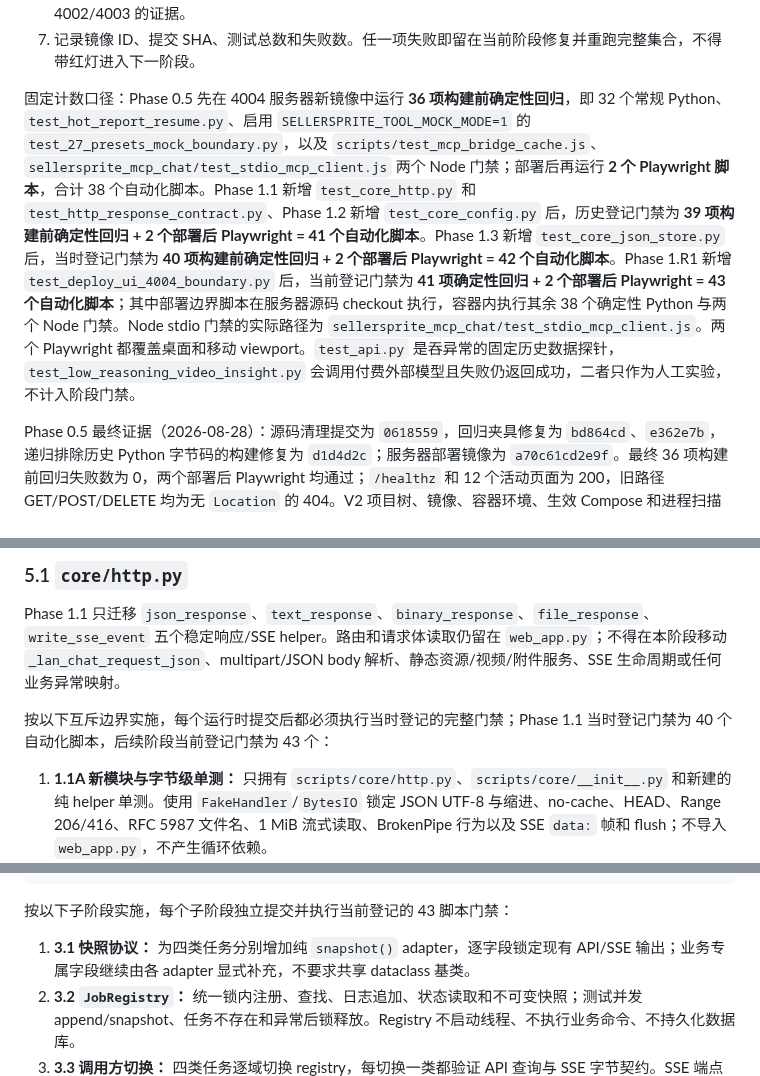
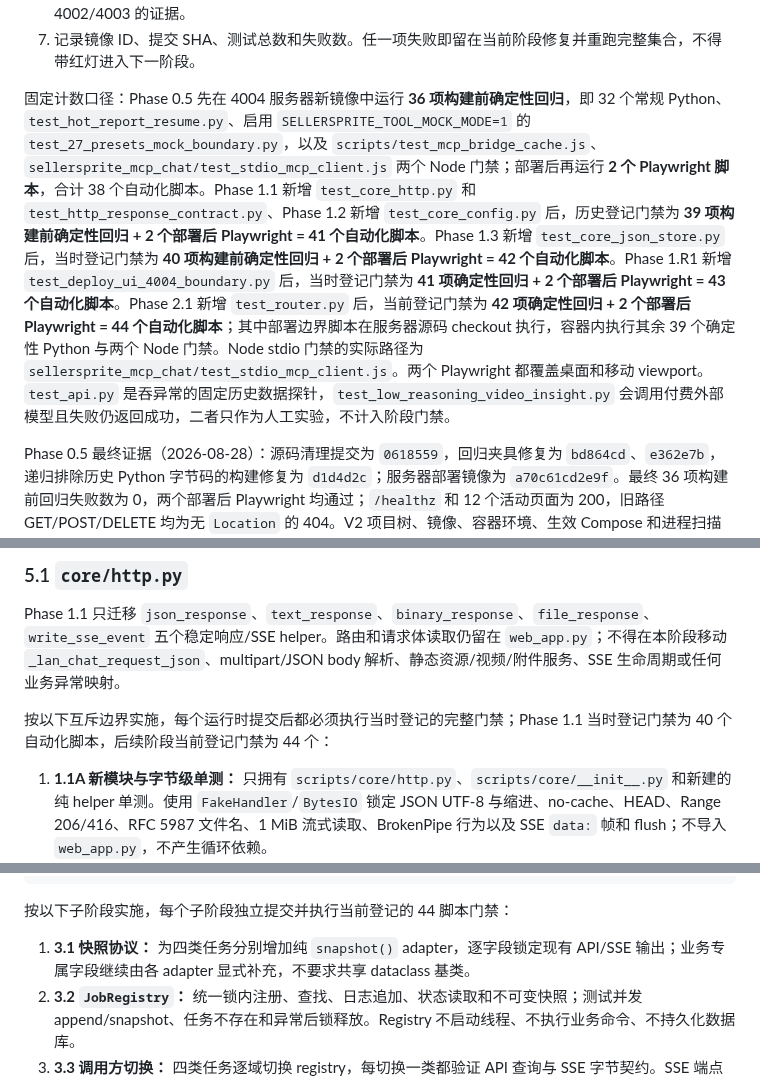
Before and after one commit to Joe1905/Video_analyzer, a Markdown page: docs/refactor-plan-decouple-normalize-2026-08-01.md, 3 parts joined by grey strips. GitHub-like rendering.

Commit message:
docs: record phase 2.1 router completion

````diff
--- a/docs/refactor-plan-decouple-normalize-2026-08-01.md
+++ b/docs/refactor-plan-decouple-normalize-2026-08-01.md
@@ -295,7 +296,7 @@ Phase 0.5B 可以多智能体并行，但文件所有权必须互斥：一条线
 6. 检查 4004 容器环境、生效 Compose 配置、进程和近期日志；不得出现退役 provider、启动失败或触碰 4002/4003 的证据。
 7. 记录镜像 ID、提交 SHA、测试总数和失败数。任一项失败即留在当前阶段修复并重跑完整集合，不得带红灯进入下一阶段。
 
-固定计数口径：Phase 0.5 先在 4004 服务器新镜像中运行 **36 项构建前确定性回归**，即 32 个常规 Python、`test_hot_report_resume.py`、启用 `SELLERSPRITE_TOOL_MOCK_MODE=1` 的 `test_27_presets_mock_boundary.py`，以及 `scripts/test_mcp_bridge_cache.js`、`sellersprite_mcp_chat/test_stdio_mcp_client.js` 两个 Node 门禁；部署后再运行 **2 个 Playwright 脚本**，合计 38 个自动化脚本。Phase 1.1 新增 `test_core_http.py` 和 `test_http_response_contract.py`、Phase 1.2 新增 `test_core_config.py` 后，历史登记门禁为 **39 项构建前确定性回归 + 2 个部署后 Playwright = 41 个自动化脚本**。Phase 1.3 新增 `test_core_json_store.py` 后，当时登记门禁为 **40 项构建前确定性回归 + 2 个部署后 Playwright = 42 个自动化脚本**。Phase 1.R1 新增 `test_deploy_ui_4004_boundary.py` 后，当前登记门禁为 **41 项确定性回归 + 2 个部署后 Playwright = 43 个自动化脚本**；其中部署边界脚本在服务器源码 checkout 执行，容器内执行其余 38 个确定性 Python 与两个 Node 门禁。Node stdio 门禁的实际路径为 `sellersprite_mcp_chat/test_stdio_mcp_client.js`。两个 Playwright 都覆盖桌面和移动 viewport。`test_api.py` 是吞异常的固定历史数据探针，`test_low_reasoning_video_insight.py` 会调用付费外部模型且失败仍返回成功，二者只作为人工实验，不计入阶段门禁。
+固定计数口径：Phase 0.5 先在 4004 服务器新镜像中运行 **36 项构建前确定性回归**，即 32 个常规 Python、`test_hot_report_resume.py`、启用 `SELLERSPRITE_TOOL_MOCK_MODE=1` 的 `test_27_presets_mock_boundary.py`，以及 `scripts/test_mcp_bridge_cache.js`、`sellersprite_mcp_chat/test_stdio_mcp_client.js` 两个 Node 门禁；部署后再运行 **2 个 Playwright 脚本**，合计 38 个自动化脚本。Phase 1.1 新增 `test_core_http.py` 和 `test_http_response_contract.py`、Phase 1.2 新增 `test_core_config.py` 后，历史登记门禁为 **39 项构建前确定性回归 + 2 个部署后 Playwright = 41 个自动化脚本**。Phase 1.3 新增 `test_core_json_store.py` 后，当时登记门禁为 **40 项构建前确定性回归 + 2 个部署后 Playwright = 42 个自动化脚本**。Phase 1.R1 新增 `test_deploy_ui_4004_boundary.py` 后，当时登记门禁为 **41 项确定性回归 + 2 个部署后 Playwright = 43 个自动化脚本**。Phase 2.1 新增 `test_router.py` 后，当前登记门禁为 **42 项确定性回归 + 2 个部署后 Playwright = 44 个自动化脚本**；其中部署边界脚本在服务器源码 checkout 执行，容器内执行其余 39 个确定性 Python 与两个 Node 门禁。Node stdio 门禁的实际路径为 `sellersprite_mcp_chat/test_stdio_mcp_client.js`。两个 Playwright 都覆盖桌面和移动 viewport。`test_api.py` 是吞异常的固定历史数据探针，`test_low_reasoning_video_insight.py` 会调用付费外部模型且失败仍返回成功，二者只作为人工实验，不计入阶段门禁。
 
 Phase 0.5 最终证据（2026-08-28）：源码清理提交为 `0618559`，回归夹具修复为 `bd864cd`、`e362e7b`，递归排除历史 Python 字节码的构建修复为 `d1d4d2c`；服务器部署镜像为 `a70c61cd2e9f`。最终 36 项构建前回归失败数为 0，两个部署后 Playwright 均通过；`/healthz` 和 12 个活动页面为 200，旧路径 GET/POST/DELETE 均为无 `Location` 的 404。V2 项目树、镜像、容器环境、生效 Compose 和进程扫描均无旧 provider 残留。项目外回滚备份覆盖 11 组、128 个文件、3,788,317 字节，manifest SHA-256 为 `7f1c552462b943e733424e1f32c1a952a162256d3d247696b23dfdc70c61a91f`；备份保留原权限，未来恢复其中 root 文件时需要 `sudo`。
 
@@ -307,7 +308,7 @@ Phase 0.5 最终证据（2026-08-28）：源码清理提交为 `0618559`，回
 
 Phase 1.1 只迁移 `json_response`、`text_response`、`binary_response`、`file_response`、`write_sse_event` 五个稳定响应/SSE helper。路由和请求体读取仍留在 `web_app.py`；不得在本阶段移动 `_lan_chat_request_json`、multipart/JSON body 解析、静态资源/视频/附件服务、SSE 生命周期或任何业务异常映射。
 
-按以下互斥边界实施，每个运行时提交后都必须执行当时登记的完整门禁；Phase 1.1 当时登记门禁为 40 个自动化脚本，后续阶段当前登记门禁为 43 个：
+按以下互斥边界实施，每个运行时提交后都必须执行当时登记的完整门禁；Phase 1.1 当时登记门禁为 40 个自动化脚本，后续阶段当前登记门禁为 44 个：
 
 1. **1.1A 新模块与字节级单测：** 只拥有 `scripts/core/http.py`、`scripts/core/__init__.py` 和新建的纯 helper 单测。使用 `FakeHandler`/`BytesIO` 锁定 JSON UTF-8 与缩进、no-cache、HEAD、Range 206/416、RFC 5987 文件名、1 MiB 流式读取、BrokenPipe 行为以及 SSE `data:` 帧和 flush；不导入 `web_app.py`，不产生循环依赖。
 2. **1.1B 调用方替换：** 单独拥有 `scripts/web_app.py`，显式导入上述五个 helper 并逐个替换原定义。AST 终审确认真实直接调用量为 278 个 JSON、13 个 text、12 个 binary、6 个 file 和 4 个 SSE，共 313 个；状态码、headers、异常捕获和 Handler 签名必须保持不变，不改路由条件和业务分支。
@@ -393,7 +399,7 @@ class JobSnapshot(TypedDict):
     error: str
 ```
 
-按以下子阶段实施，每个子阶段独立提交并执行当前登记的 43 脚本门禁：
+按以下子阶段实施，每个子阶段独立提交并执行当前登记的 44 脚本门禁：
 
 1. **3.1 快照协议：** 为四类任务分别增加纯 `snapshot()` adapter，逐字段锁定现有 API/SSE 输出；业务专属字段继续由各 adapter 显式补充，不要求共享 dataclass 基类。
 2. **3.2 `JobRegistry`：** 统一锁内注册、查找、日志追加、状态读取和不可变快照；测试并发 append/snapshot、任务不存在和异常后锁释放。Registry 不启动线程、不执行业务命令、不持久化数据库。
````
Also changed, not shown: other parts of docs/refactor-plan-decouple-normalize-2026-08-01.md (+23 -11 lines).
